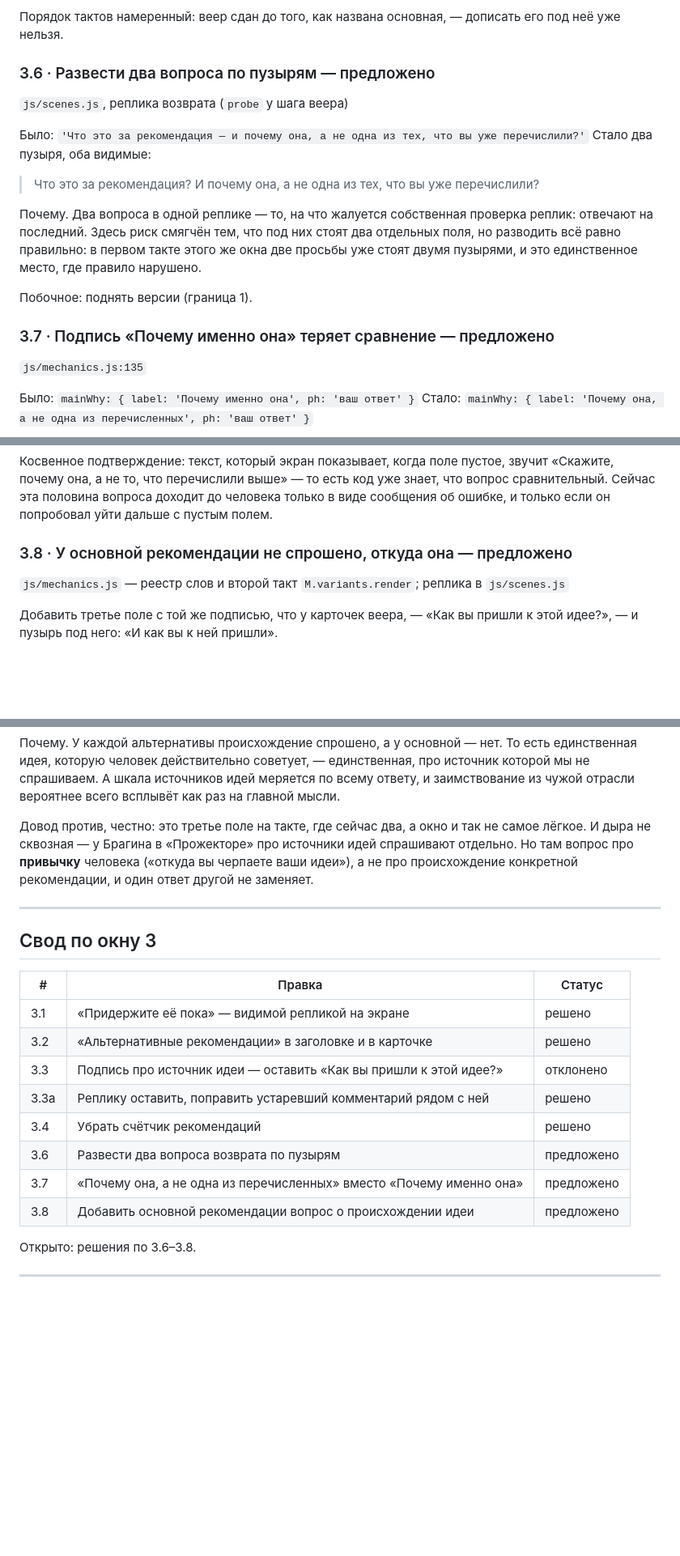
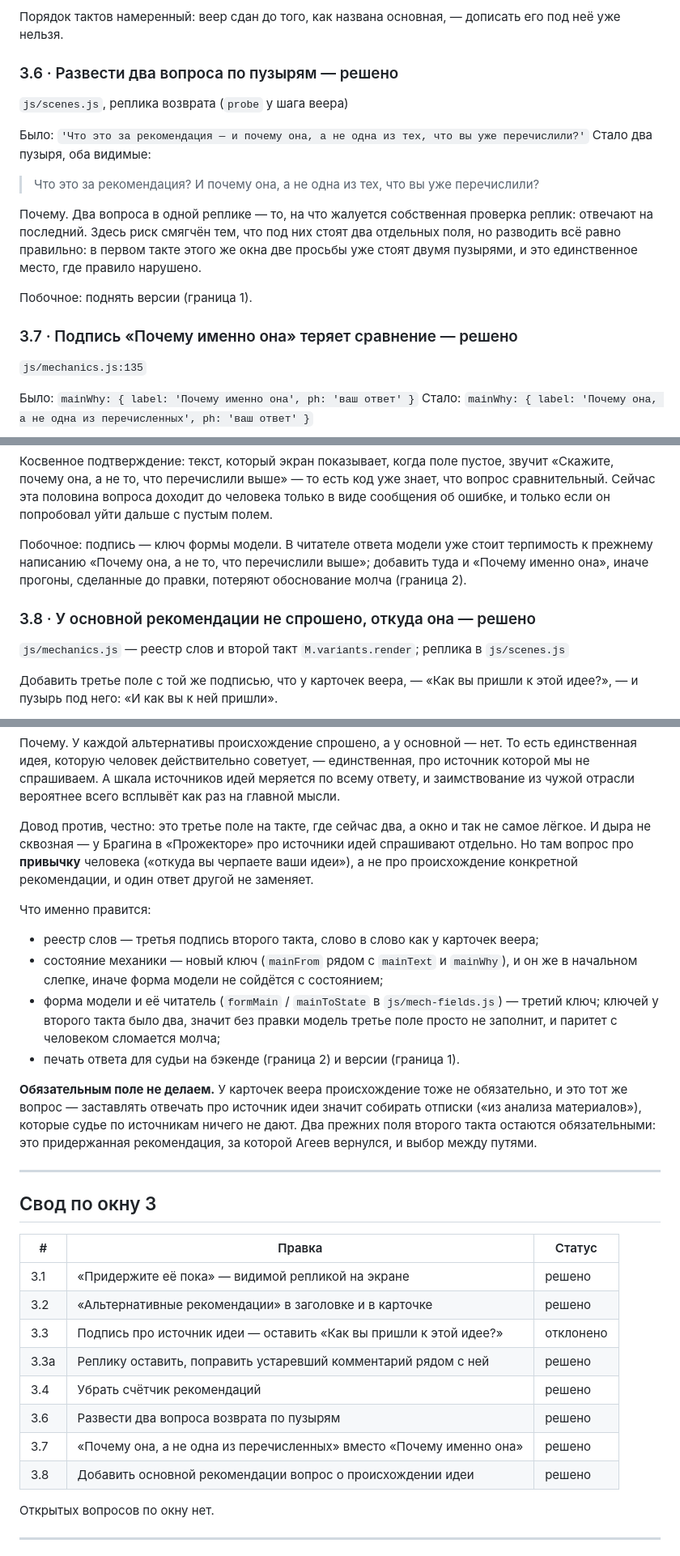
Before and after one commit to sedovnn/imperfect-iskra-platform, a Markdown page: ПРАВКИ-ПО-ОКНАМ.md, 3 parts joined by grey strips. Shown at 81% size. Rendered like a GitHub page; blank space fills up the shorter version.

Commit message:
Окно «Рекомендации», второй такт: решения владельца
Приняты все три: реплика возврата разводится на два пузыря, подпись
обоснования дополняется сравнением, у основной рекомендации появляется
третье поле про происхождение идеи и третий вопрос под него.

Дописаны технические следствия: третий ключ обязан появиться и в форме
модели, иначе модель поле не заполнит и паритет сломается молча;
прежние написания подписей уходят в список терпимых. Новое поле
необязательное — как и происхождение у карточек веера.

Co-Authored-By: Claude Opus 5 <noreply@anthropic.com>
Claude-Session: https://claude.ai/code/session_013z1DtS9MKV4mn3CNhCxoin

```diff
--- a/ПРАВКИ-ПО-ОКНАМ.md
+++ b/ПРАВКИ-ПО-ОКНАМ.md
@@ -403,7 +403,7 @@
 Порядок тактов намеренный: веер сдан до того, как названа основная, — дописать его под
 неё уже нельзя.
 
-### 3.6 · Развести два вопроса по пузырям — предложено
+### 3.6 · Развести два вопроса по пузырям — решено
 
 `js/scenes.js`, реплика возврата (`probe` у шага веера)
 
@@ -420,7 +420,7 @@
 
 Побочное: поднять версии (граница 1).
 
-### 3.7 · Подпись «Почему именно она» теряет сравнение — предложено
+### 3.7 · Подпись «Почему именно она» теряет сравнение — решено
 
 `js/mechanics.js:135`
 
@@ -441,7 +441,12 @@
 сравнительный. Сейчас эта половина вопроса доходит до человека только в виде сообщения
 об ошибке, и только если он попробовал уйти дальше с пустым полем.
 
-### 3.8 · У основной рекомендации не спрошено, откуда она — предложено
+Побочное: подпись — ключ формы модели. В читателе ответа модели уже стоит терпимость к
+прежнему написанию «Почему она, а не то, что перечислили выше»; добавить туда и
+«Почему именно она», иначе прогоны, сделанные до правки, потеряют обоснование молча
+(граница 2).
+
+### 3.8 · У основной рекомендации не спрошено, откуда она — решено
 
 `js/mechanics.js` — реестр слов и второй такт `M.variants.render`; реплика в `js/scenes.js`
 
@@ -461,6 +466,22 @@
 отдельно. Но там вопрос про **привычку** человека («откуда вы черпаете ваши идеи»), а не
 про происхождение конкретной рекомендации, и один ответ другой не заменяет.
 
+Что именно правится:
+
+- реестр слов — третья подпись второго такта, слово в слово как у карточек веера;
+- состояние механики — новый ключ (`mainFrom` рядом с `mainText` и `mainWhy`), и он же
+  в начальном слепке, иначе форма модели не сойдётся с состоянием;
+- форма модели и её читатель (`formMain` / `mainToState` в `js/mech-fields.js`) — третий
+  ключ; ключей у второго такта было два, значит без правки модель третье поле просто не
+  заполнит, и паритет с человеком сломается молча;
+- печать ответа для судьи на бэкенде (граница 2) и версии (граница 1).
+
+**Обязательным поле не делаем.** У карточек веера происхождение тоже не обязательно, и
+это тот же вопрос — заставлять отвечать про источник идеи значит собирать отписки
+(«из анализа материалов»), которые судье по источникам ничего не дают. Два прежних поля
+второго такта остаются обязательными: это придержанная рекомендация, за которой Агеев
+вернулся, и выбор между путями.
+
 ---
 
 ## Свод по окну 3
@@ -472,11 +493,11 @@
 | 3.3 | Подпись про источник идеи — оставить «Как вы пришли к этой идее?» | отклонено |
 | 3.3а | Реплику оставить, поправить устаревший комментарий рядом с ней | решено |
 | 3.4 | Убрать счётчик рекомендаций | решено |
-| 3.6 | Развести два вопроса возврата по пузырям | предложено |
-| 3.7 | «Почему она, а не одна из перечисленных» вместо «Почему именно она» | предложено |
-| 3.8 | Добавить основной рекомендации вопрос о происхождении идеи | предложено |
+| 3.6 | Развести два вопроса возврата по пузырям | решено |
+| 3.7 | «Почему она, а не одна из перечисленных» вместо «Почему именно она» | решено |
+| 3.8 | Добавить основной рекомендации вопрос о происхождении идеи | решено |
 
-Открыто: решения по 3.6–3.8.
+Открытых вопросов по окну нет.
 
 ---
 
```
